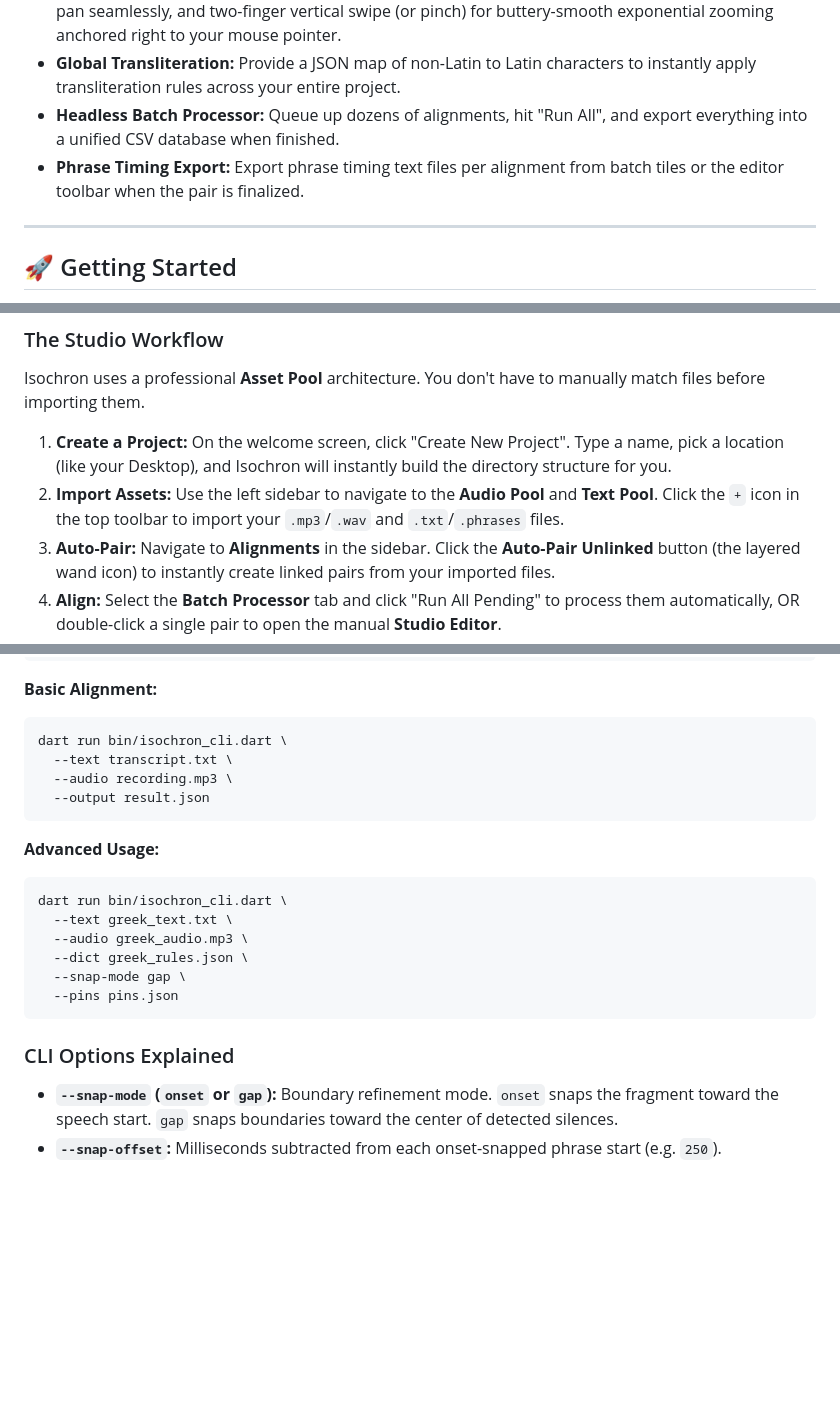
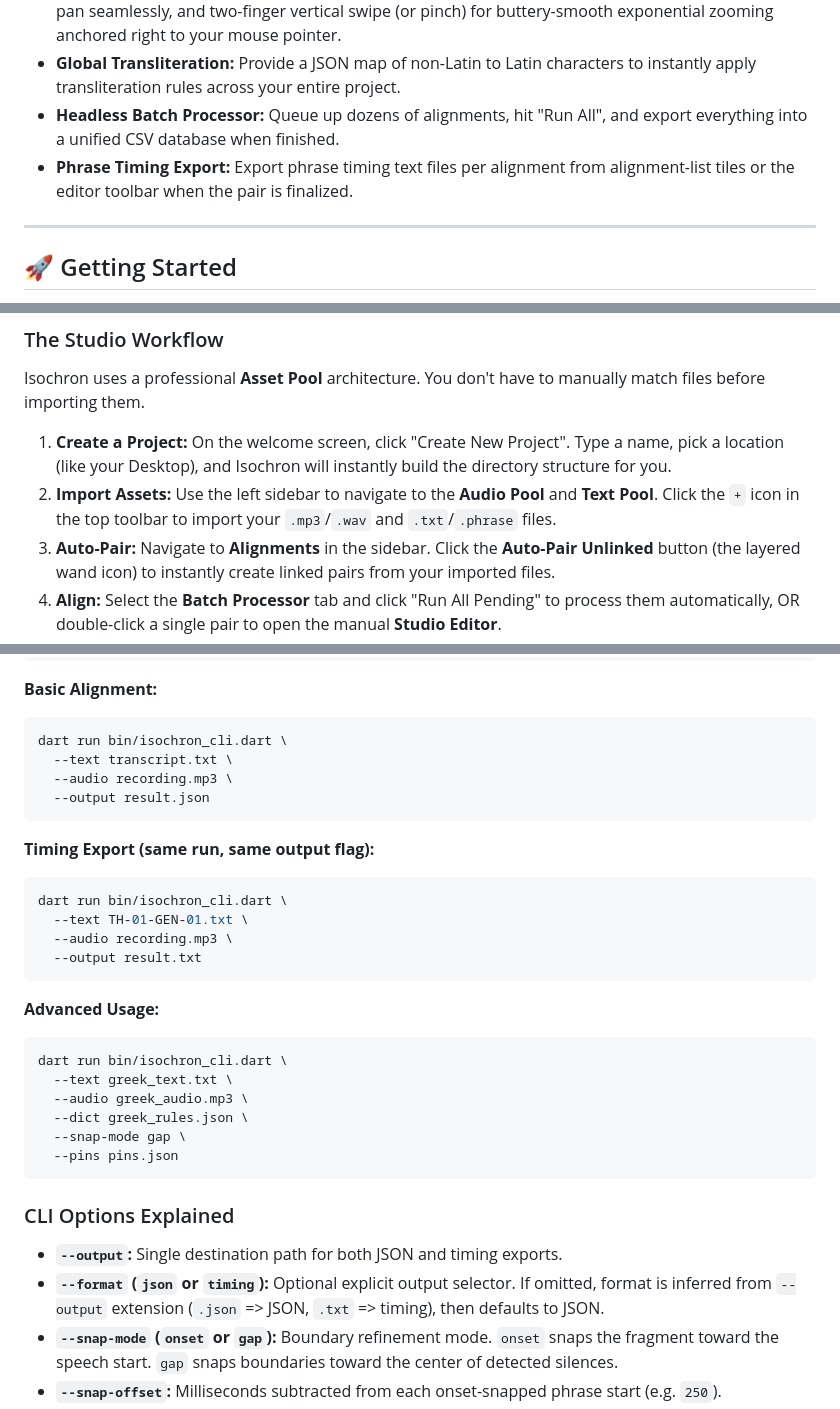
Before and after one commit to ethnosdev/isochron, a Markdown page: README.md, 3 parts joined by grey strips. GitHub-like rendering; blank space fills up the shorter version.

````diff
--- a/README.md
+++ b/README.md
@@ -15,7 +15,7 @@ The core engine is 100% Dart, based on open-domain DSP theory, and completely fr
 * **Pro Timeline Gestures:** Navigate the timeline exactly like Logic Pro or Final Cut. Two-finger swipe to pan seamlessly, and two-finger vertical swipe (or pinch) for buttery-smooth exponential zooming anchored right to your mouse pointer.
 * **Global Transliteration:** Provide a JSON map of non-Latin to Latin characters to instantly apply transliteration rules across your entire project.
 * **Headless Batch Processor:** Queue up dozens of alignments, hit "Run All", and export everything into a unified CSV database when finished.
-* **Phrase Timing Export:** Export phrase timing text files per alignment from batch tiles or the editor toolbar when the pair is finalized.
+* **Phrase Timing Export:** Export phrase timing text files per alignment from alignment-list tiles or the editor toolbar when the pair is finalized.
 
 ---
 
@@ -34,7 +34,7 @@ flutter run -d macos
 Isochron uses a professional **Asset Pool** architecture. You don't have to manually match files before importing them.
 
 1. **Create a Project:** On the welcome screen, click "Create New Project". Type a name, pick a location (like your Desktop), and Isochron will instantly build the directory structure for you.
-2. **Import Assets:** Use the left sidebar to navigate to the **Audio Pool** and **Text Pool**. Click the `+` icon in the top toolbar to import your `.mp3`/`.wav` and `.txt`/`.phrases` files.
+2. **Import Assets:** Use the left sidebar to navigate to the **Audio Pool** and **Text Pool**. Click the `+` icon in the top toolbar to import your `.mp3`/`.wav` and `.txt`/`.phrase` files.
 3. **Auto-Pair:** Navigate to **Alignments** in the sidebar. Click the **Auto-Pair Unlinked** button (the layered wand icon) to instantly create linked pairs from your imported files.
 4. **Align:** Select the **Batch Processor** tab and click "Run All Pending" to process them automatically, OR double-click a single pair to open the manual **Studio Editor**.
 
@@ -99,6 +99,14 @@ dart run bin/isochron_cli.dart \
   --output result.json
 ```
 
+**Timing Export (same run, same output flag):**
+```bash
+dart run bin/isochron_cli.dart \
+  --text TH-01-GEN-01.txt \
+  --audio recording.mp3 \
+  --output result.txt
+```
+
 **Advanced Usage:**
 ```bash
 dart run bin/isochron_cli.dart \
@@ -110,6 +118,8 @@ dart run bin/isochron_cli.dart \
 ```
 
 ### CLI Options Explained
+* **`--output`:** Single destination path for both JSON and timing exports.
+* **`--format` (`json` or `timing`):** Optional explicit output selector. If omitted, format is inferred from `--output` extension (`.json` => JSON, `.txt` => timing), then defaults to JSON.
 * **`--snap-mode` (`onset` or `gap`):** Boundary refinement mode. `onset` snaps the fragment toward the speech start. `gap` snaps boundaries toward the center of detected silences.
 * **`--snap-offset`:** Milliseconds subtracted from each onset-snapped phrase start (e.g. `250`).
 * **`--pins` (Pinned Timings):** Pass a JSON file of known-correct fragment timings (e.g. `{"0": {"start": 0.0, "end": 1.4}}`). The engine will lock these in and only perform DTW in the spaces *between* your pins.
````
Also changed, not shown: isochron_cli/technical_overview.md (+23 -2 lines).
